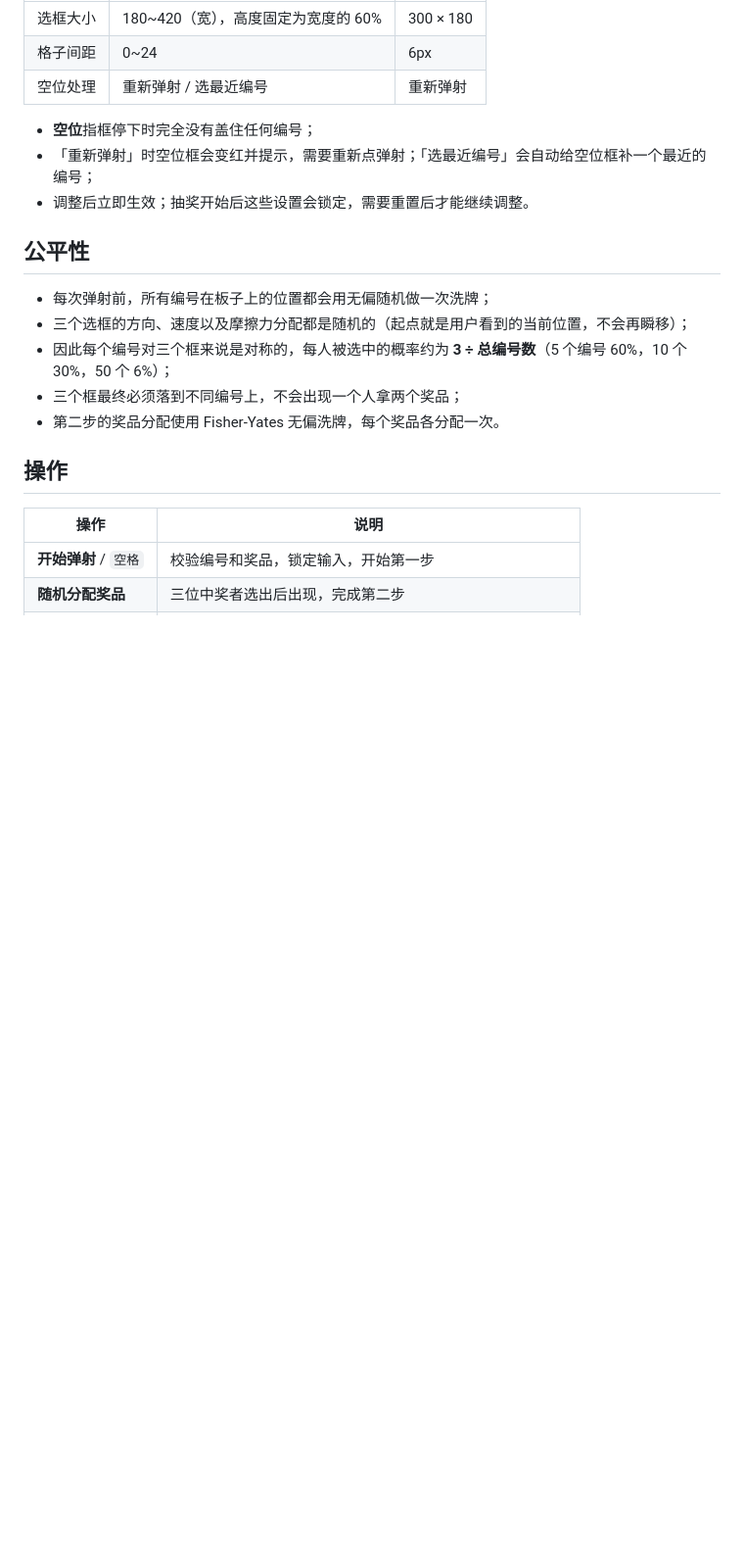
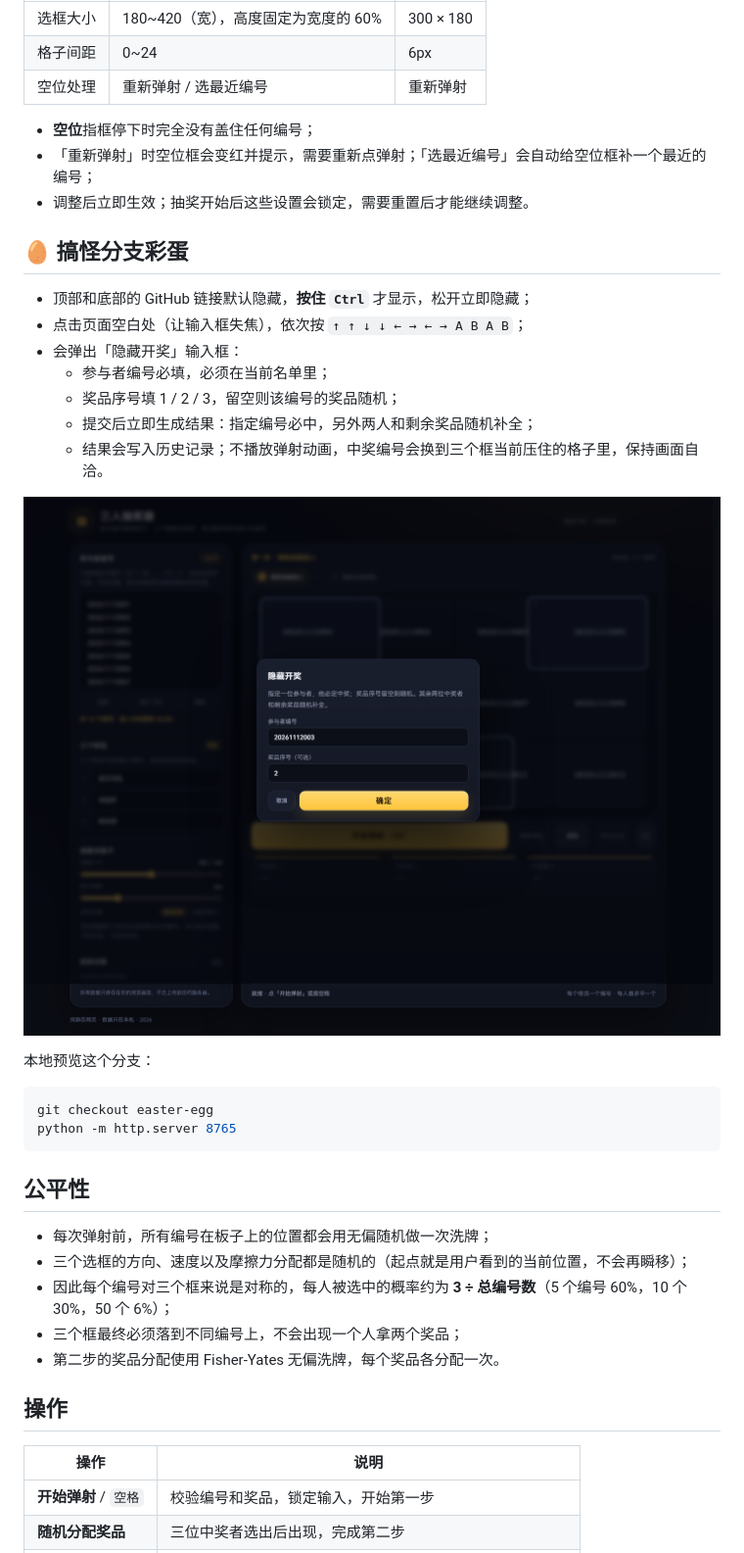
Before and after one commit to lanyangyin/three-prize-lottery, a Markdown page: README.md, the part around one of its changes. Shown at 98% size. GitHub-like rendering; pictures changed too: docs/easter-egg.png (added); blank space fills up the shorter version.

````diff
--- a/README.md
+++ b/README.md
@@ -37,6 +39,25 @@
 - **空位**指框停下时完全没有盖住任何编号；
 - 「重新弹射」时空位框会变红并提示，需要重新点弹射；「选最近编号」会自动给空位框补一个最近的编号；
 - 调整后立即生效；抽奖开始后这些设置会锁定，需要重置后才能继续调整。
+
+## 🥚 搞怪分支彩蛋
+
+- 顶部和底部的 GitHub 链接默认隐藏，**按住 `Ctrl`** 才显示，松开立即隐藏；
+- 点击页面空白处（让输入框失焦），依次按 `↑ ↑ ↓ ↓ ← → ← → A B A B`；
+- 会弹出「隐藏开奖」输入框：
+  - 参与者编号必填，必须在当前名单里；
+  - 奖品序号填 1 / 2 / 3，留空则该编号的奖品随机；
+  - 提交后立即生成结果：指定编号必中，另外两人和剩余奖品随机补全；
+  - 结果会写入历史记录；不播放弹射动画，中奖编号会换到三个框当前压住的格子里，保持画面自洽。
+
+![隐藏开奖输入框](docs/easter-egg.png)
+
+本地预览这个分支：
+
+```bash
+git checkout easter-egg
+python -m http.server 8765
+```
 
 ## 公平性
 
````
Also changed, not shown: other parts of README.md (+3 -1 lines), docs/screenshot.png, 4 other files.
